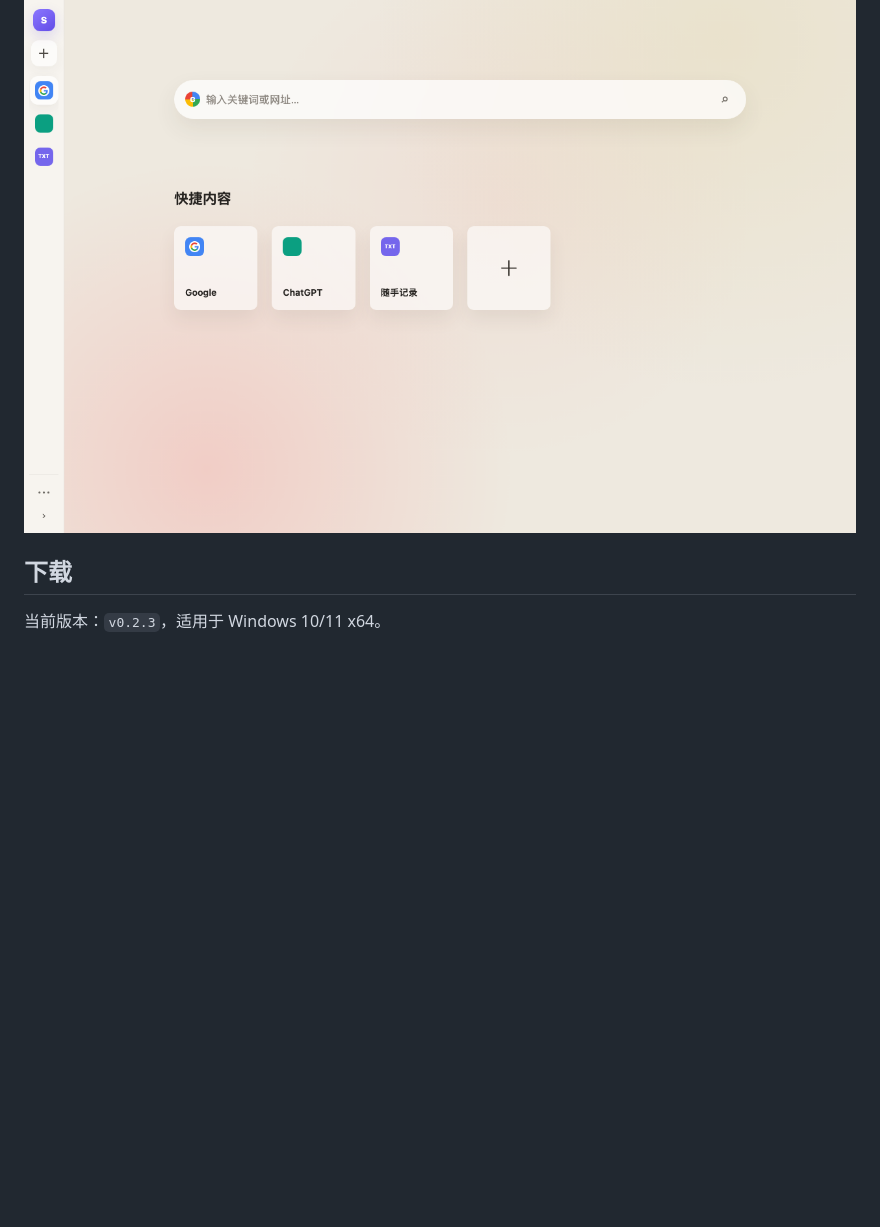
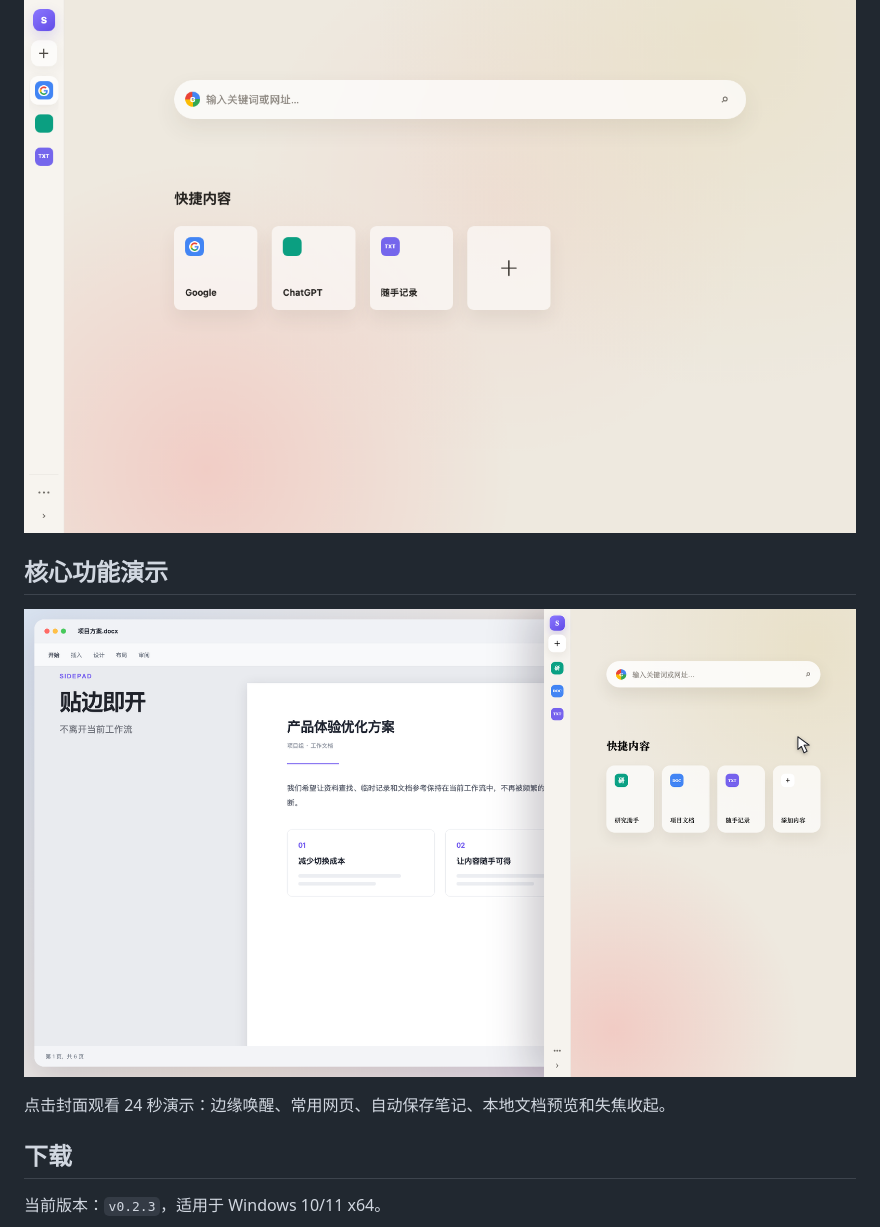
Before and after one commit to syrangg813s7vi-web/sidepad-for-windows, a Markdown page: README.md, the part around the change. GitHub-like rendering; pictures changed too: assets/sidepad-core-demo-cover.png (added); blank space fills up the shorter version.

Commit message:
Add Sidepad core feature demo video (#14)
Add a 24-second H.264 product demo and feature it in the README with a clickable cover.

```diff
--- a/README.md
+++ b/README.md
@@ -5,6 +5,12 @@
 [下载最新版本](../../releases/latest) · [设计文档](docs/DESIGN.md) · [Windows x64 验收记录](docs/WINDOWS-VM-VALIDATION.md)
 
 ![Sidepad 界面预览](sidepad-preview.png)
+
+## 核心功能演示
+
+[![播放 Sidepad 核心功能演示](assets/sidepad-core-demo-cover.png)](assets/sidepad-core-demo.mp4)
+
+点击封面观看 24 秒演示：边缘唤醒、常用网页、自动保存笔记、本地文档预览和失焦收起。
 
 ## 下载
 
```
Also changed, not shown: 1 other file.
